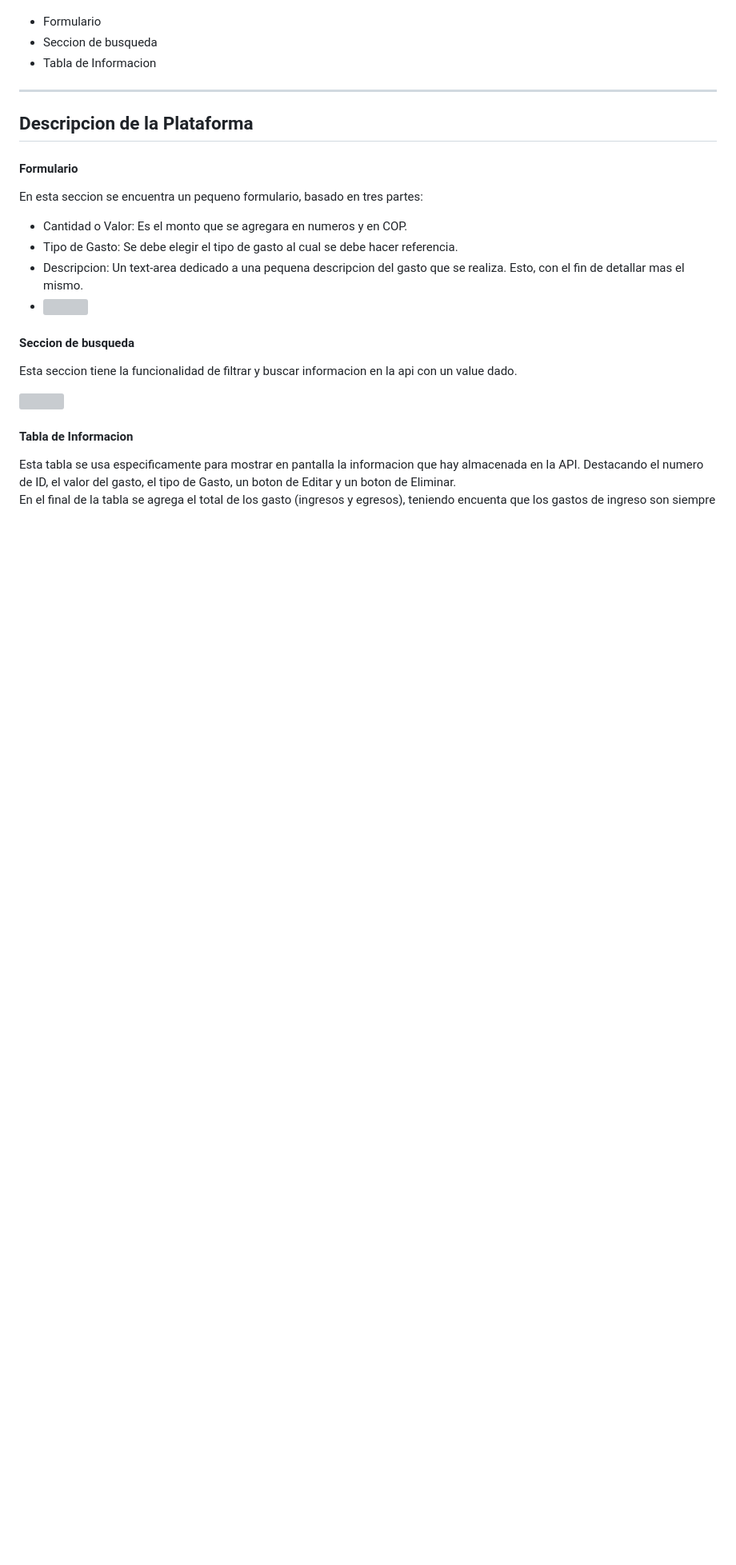
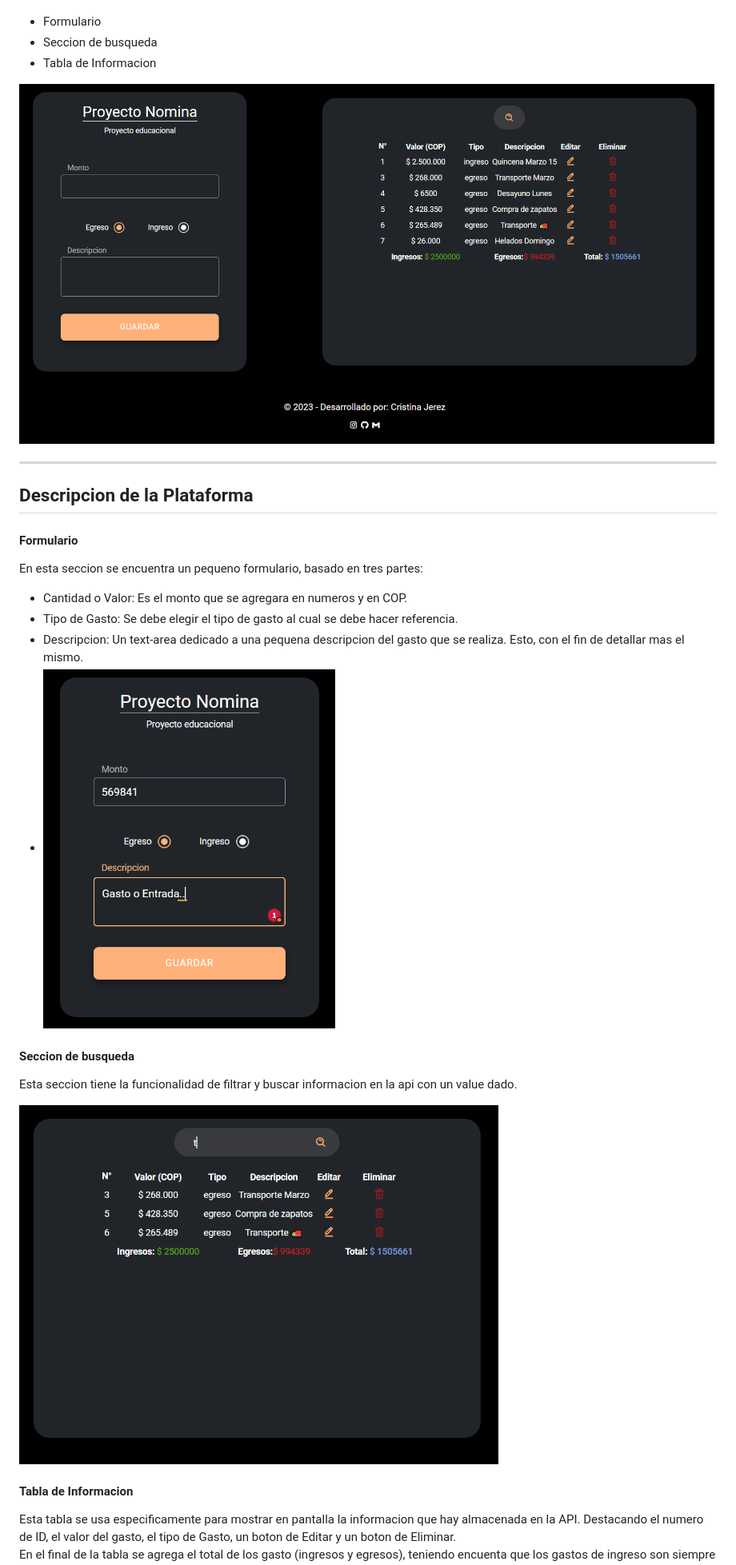
Before and after one commit to JCristinaJSalas/proyecto-nomina, a Markdown page: README.md, the part around one of its changes. Shown at 80% size. GitHub-like rendering; pictures changed too: imagenes/filtro.PNG (added), imagenes/formulario.PNG (added), imagenes/home.PNG (added); blank space fills up the shorter version; grey boxes are pictures that could not be loaded.

Commit message:
docs: :memo: Add new pictues for the README

```diff
--- a/README.md
+++ b/README.md
@@ -13,9 +13,11 @@
     <li>Seccion de busqueda</li>
     <li>Tabla de Informacion</li>
   </ul>
+   <img src="./imagenes/home.PNG" height="450px"/>
 </section>
 <hr>
 <h2 >Descripcion de la Plataforma</h2>
+
 <section>
   <h4>Formulario</h4>
   <p>En esta seccion se encuentra un pequeno formulario, basado en tres partes:</p>
@@ -23,13 +25,13 @@
     <li>Cantidad o Valor: Es el monto que se agregara en numeros y en COP.</li>
     <li>Tipo de Gasto: Se debe elegir el tipo de gasto al cual se debe hacer referencia.</li>
     <li>Descripcion: Un text-area dedicado a una pequena descripcion del gasto que se realiza. Esto, con el fin de detallar mas el mismo.</li>
-    <li><img src="./imagenes/Screenshot from 2023-09-29 07-50-20.png" height="450px"/></li>
+    <li><img src="./imagenes/formulario.PNG" height="450px"/></li>
   </ul>
 </section>
 <section>
   <h4>Seccion de busqueda</h4>
   <p>Esta seccion tiene la funcionalidad de filtrar y buscar informacion en la api con un value dado.</p>
-  <img src="./imagenes/Screenshot from 2023-09-29 07-50-05.png" height="450px"/>
+  <img src="./imagenes/filtro.PNG" height="450px"/>
 </section>
 
 <section>
```
Also changed, not shown: other parts of README.md (+21 -1 lines), imagenes/tabla.PNG (added).
